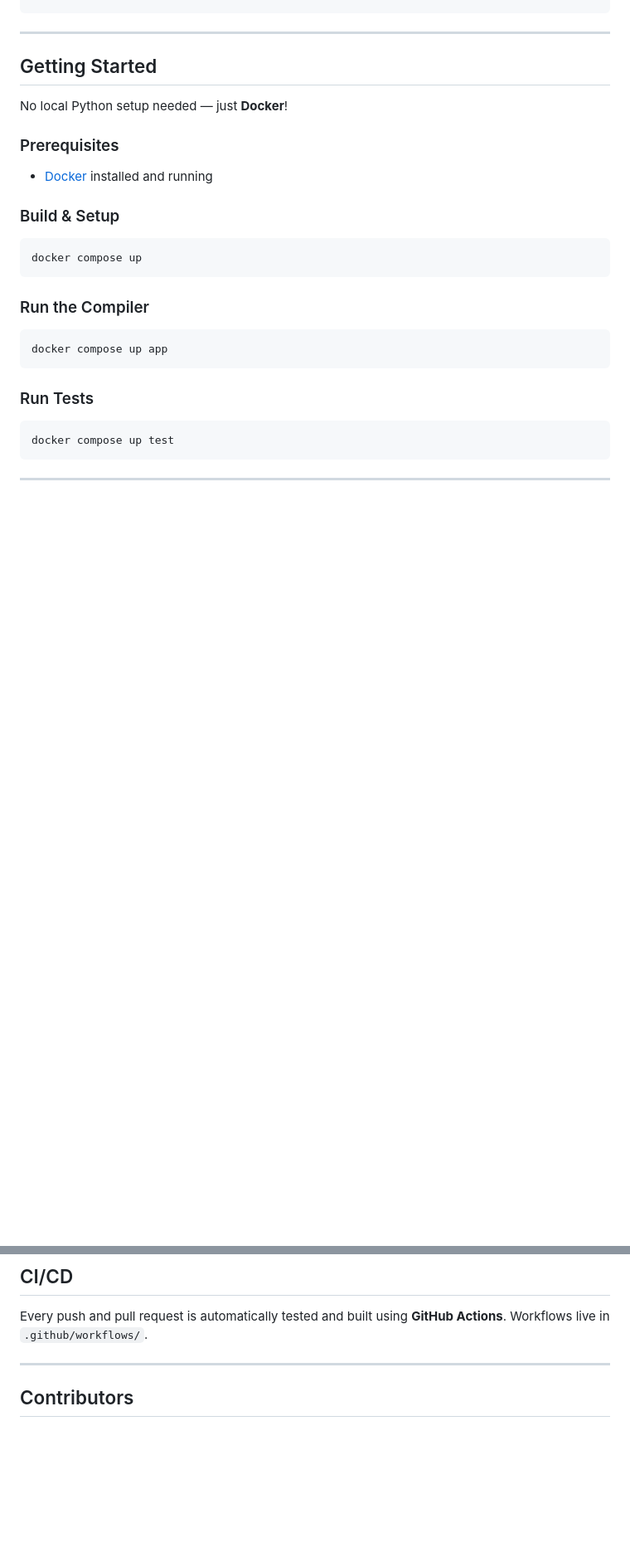
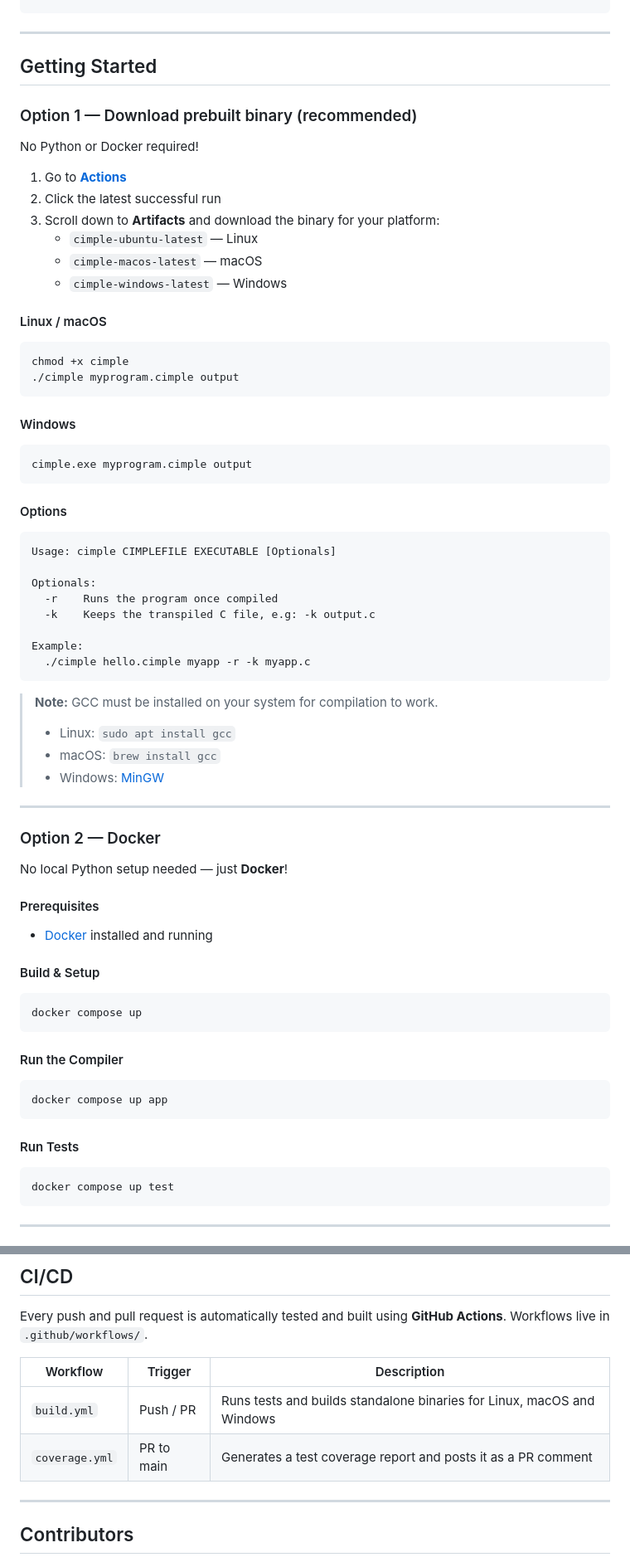
Before and after one commit to bruun12/P4, a Markdown page: README.md, 2 parts joined by grey strips. Shown at 83% size. Rendered like a GitHub page; blank space fills up the shorter version.

Commit message:
Chore: changed readme with build

````diff
--- a/README.md
+++ b/README.md
@@ -63,26 +63,65 @@ P4/
 
 ## Getting Started
 
+### Option 1 — Download prebuilt binary (recommended)
+
+No Python or Docker required!
+
+1. Go to [**Actions**](https://github.com/bruun12/P4/actions/workflows/build.yml)
+2. Click the latest successful run
+3. Scroll down to **Artifacts** and download the binary for your platform:
+   - `cimple-ubuntu-latest` — Linux
+   - `cimple-macos-latest` — macOS
+   - `cimple-windows-latest` — Windows
+
+#### Linux / macOS
+```bash
+chmod +x cimple
+./cimple myprogram.cimple output
+```
+
+#### Windows
+```cmd
+cimple.exe myprogram.cimple output
+```
+
+#### Options
+```
+Usage: cimple CIMPLEFILE EXECUTABLE [Optionals]
+
+Optionals:
+  -r    Runs the program once compiled
+  -k    Keeps the transpiled C file, e.g: -k output.c
+
+Example:
+  ./cimple hello.cimple myapp -r -k myapp.c
+```
+
+> **Note:** GCC must be installed on your system for compilation to work.
+> - Linux: `sudo apt install gcc`
+> - macOS: `brew install gcc`
+> - Windows: [MinGW](https://www.mingw-w64.org/)
+
+---
+
+### Option 2 — Docker
+
 No local Python setup needed — just **Docker**!
 
-### Prerequisites
-
+#### Prerequisites
 - [Docker](https://www.docker.com/) installed and running
 
-### Build & Setup
-
+#### Build & Setup
 ```
 docker compose up
 ```
 
-### Run the Compiler
-
+#### Run the Compiler
 ```
 docker compose up app
 ```
 
-### Run Tests
-
+#### Run Tests
 ```
 docker compose up test
 ```
@@ -107,6 +146,11 @@ TYPE     -> integer | double | string | boolean | void
 
 Every push and pull request is automatically tested and built using **GitHub Actions**. Workflows live in `.github/workflows/`.
 
+| Workflow | Trigger | Description |
+|---|---|---|
+| `build.yml` | Push / PR | Runs tests and builds standalone binaries for Linux, macOS and Windows |
+| `coverage.yml` | PR to main | Generates a test coverage report and posts it as a PR comment |
+
 ---
 
 ## Contributors
````
Also changed, not shown: other parts of README.md (+1 -1 lines).
